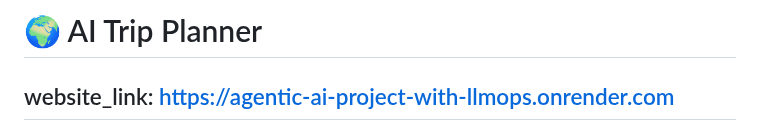
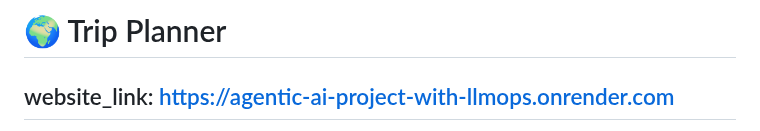
Before and after one commit to Anil-Katwal/Agentic-AI-Project-with-LLMOPS, a Markdown page: README.md, the part around the change. Drawn GitHub-style.

```diff
--- a/README.md
+++ b/README.md
@@ -1,4 +1,4 @@
-# 🌍 AI Trip Planner
+# 🌍 Trip Planner
 ## website_link:  https://agentic-ai-project-with-llmops.onrender.com
 An intelligent travel planning application powered by AI that provides comprehensive trip itineraries with real-time data integration.
 
```
